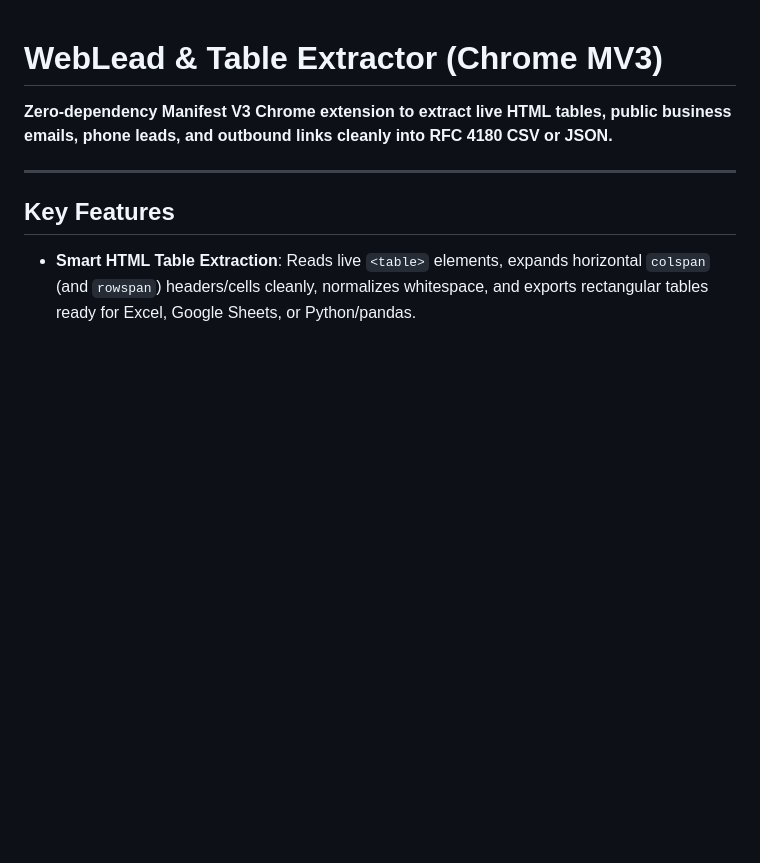
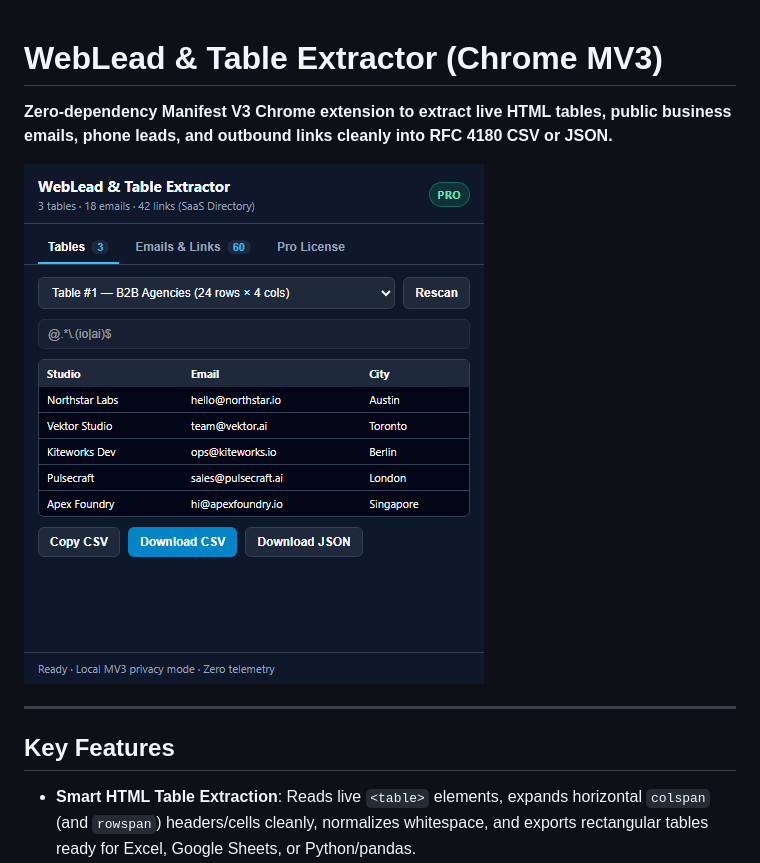
Before and after one commit to youthmy11-ai/weblead-extractor, a Markdown page: README.md, the part around the change. Drawn GitHub-style; pictures changed too: assets/popup-preview.png (added); blank space fills up the shorter version.

Commit message:
Add verified popup preview screenshot to README

```diff
--- a/README.md
+++ b/README.md
@@ -1,6 +1,8 @@
 # WebLead & Table Extractor (Chrome MV3)
 
 **Zero-dependency Manifest V3 Chrome extension to extract live HTML tables, public business emails, phone leads, and outbound links cleanly into RFC 4180 CSV or JSON.**
+
+![WebLead & Table Extractor Preview](assets/popup-preview.png)
 
 ---
 
```
